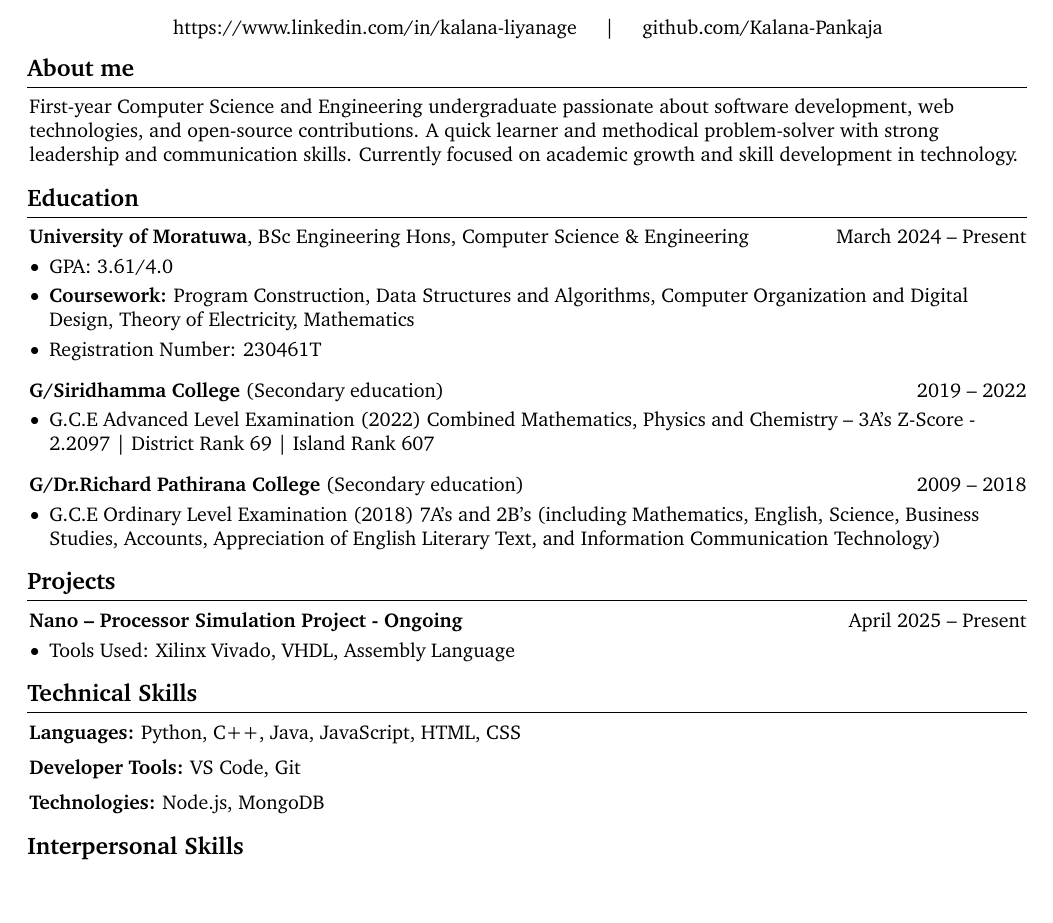
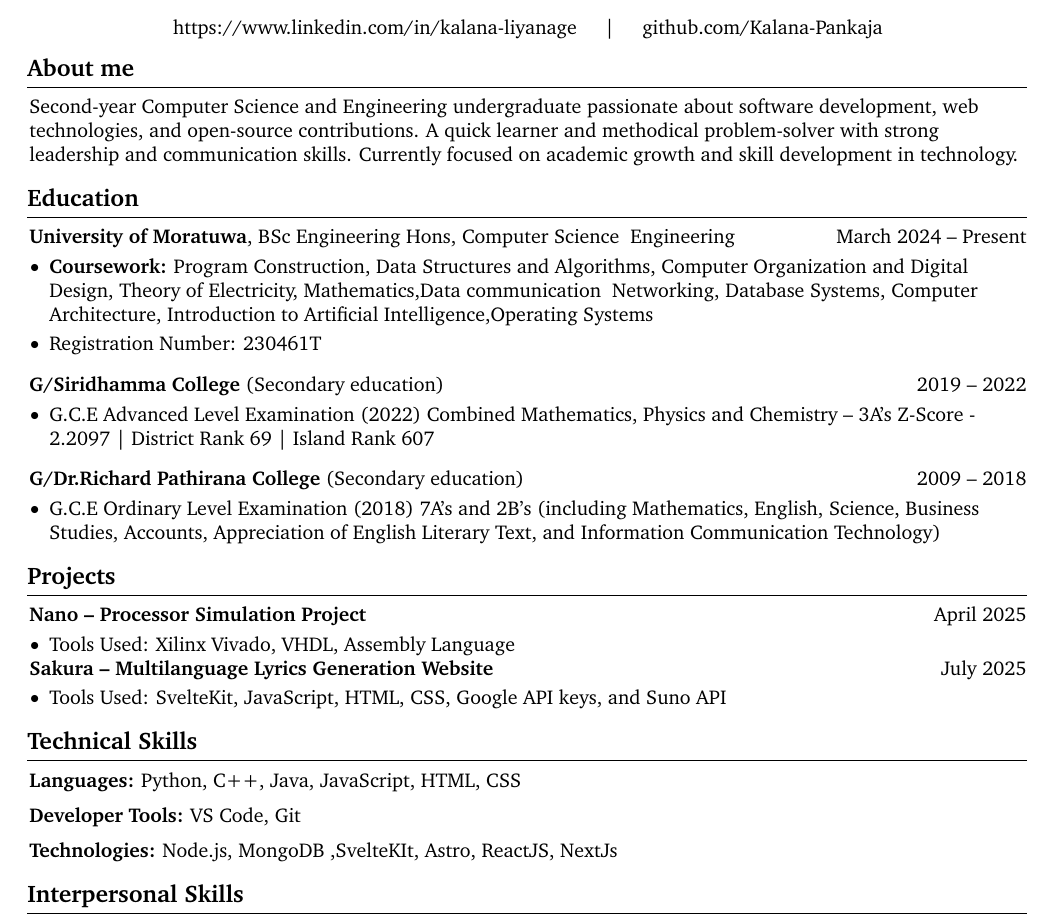
Before and after one commit to Kalana-Pankaja/CV, a LaTeX CV (CV.tex): part of page 1 of 2, cut so that both start at the same text, the shorter picture padded with empty space. Compiled offline with pdfLaTeX.

Commit message:
Update CV.tex

```diff
--- a/CV.tex
+++ b/CV.tex
@@ -180,7 +180,7 @@
 
 
         \begin{onecolentry}
-             First-year Computer Science and Engineering undergraduate passionate about software development, web technologies, and open-source contributions. A quick learner and methodical problem-solver with strong leadership and communication skills. Currently focused on academic growth and skill development in technology.
+             Second-year Computer Science and Engineering undergraduate passionate about software development, web technologies, and open-source contributions. A quick learner and methodical problem-solver with strong leadership and communication skills. Currently focused on academic growth and skill development in technology.
         \end{onecolentry}
 
 
@@ -195,13 +195,13 @@
         \begin{twocolentry}{
             March 2024 – Present
         }
-            \textbf{University of Moratuwa}, BSc Engineering Hons, Computer Science \& Engineering\end{twocolentry}
+            \textbf{University of Moratuwa}, BSc Engineering Hons, Computer Science & Engineering\end{twocolentry}
 
         \vspace{0.10 cm}
         \begin{onecolentry}
             \begin{highlights}
-                \item GPA: 3.61/4.0
-                \item \textbf{Coursework:} Program Construction, Data Structures and Algorithms, Computer Organization and Digital Design, Theory of Electricity, Mathematics
+
+                \item \textbf{Coursework:} Program Construction, Data Structures and Algorithms, Computer Organization and Digital Design, Theory of Electricity, Mathematics,Data communication & Networking, Database Systems, Computer Architecture, Introduction to Artificial Intelligence,Operating Systems
                 \item Registration Number: 230461T
             \end{highlights}
         \end{onecolentry}
@@ -241,9 +241,9 @@
 
 
         \begin{twocolentry}{
-            April 2025 – Present
+            April 2025
         }
-            \textbf{Nano – Processor Simulation Project - Ongoing}\end{twocolentry}
+            \textbf{Nano – Processor Simulation Project }\end{twocolentry}
 
         \vspace{0.10 cm}
         \begin{onecolentry}
@@ -252,6 +252,18 @@
             \end{highlights}
         \end{onecolentry}
 
+        \begin{twocolentry}{
+            July 2025
+        }
+            \textbf{Sakura – Multilanguage Lyrics Generation Website}
+\end{twocolentry}
+
+\vspace{0.10 cm}
+\begin{onecolentry}
+    \begin{highlights}
+        \item Tools Used: SvelteKit, JavaScript, HTML, CSS, Google API keys, and Suno API
+    \end{highlights}
+\end{onecolentry}
 
 
 
@@ -273,7 +285,7 @@
         \vspace{0.2 cm}
 
         \begin{onecolentry}
-            \textbf{Technologies:} Node.js, MongoDB
+            \textbf{Technologies:} Node.js, MongoDB ,SvelteKIt, Astro, ReactJS, NextJs
         \end{onecolentry}
 
     \section{Interpersonal Skills}
```
